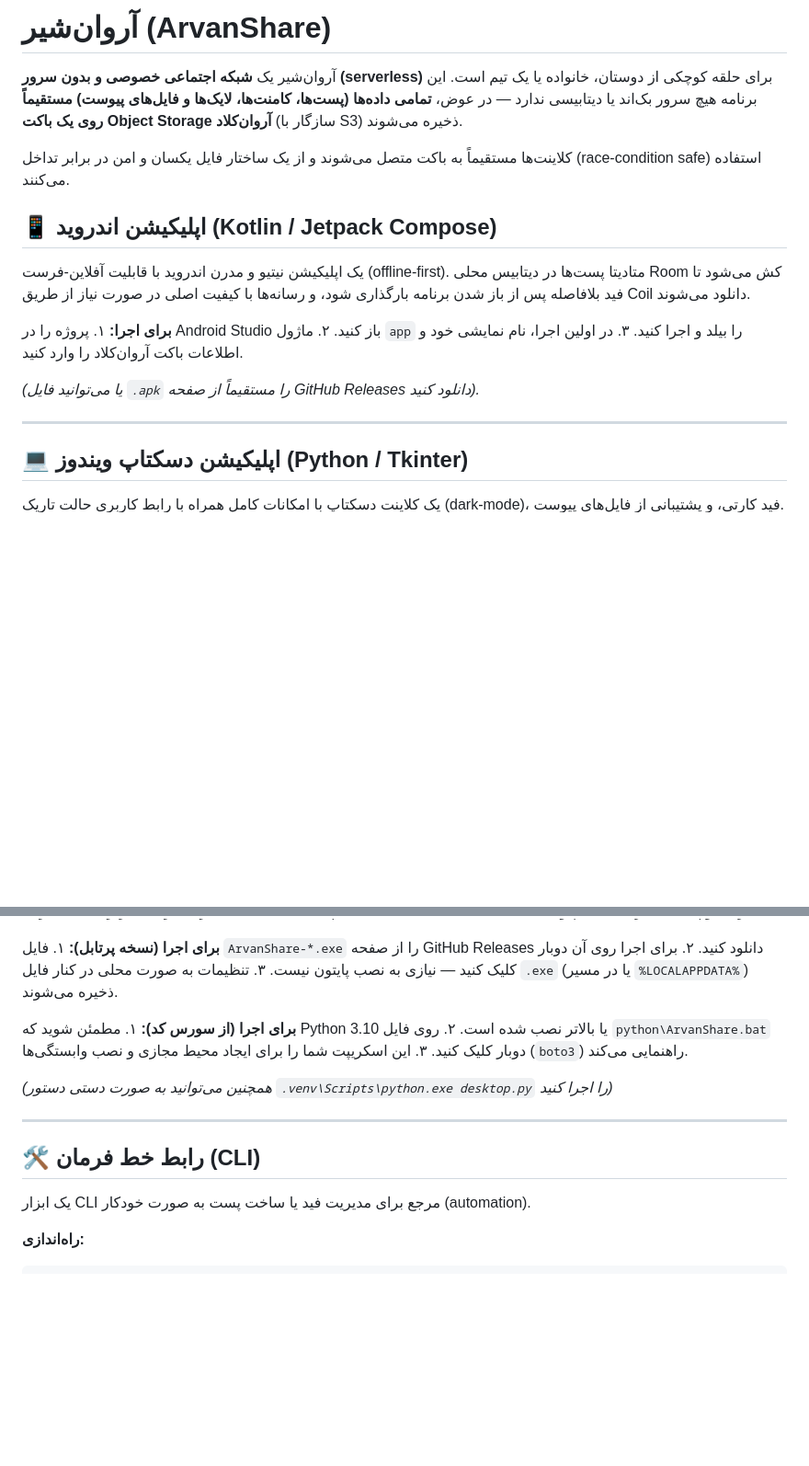
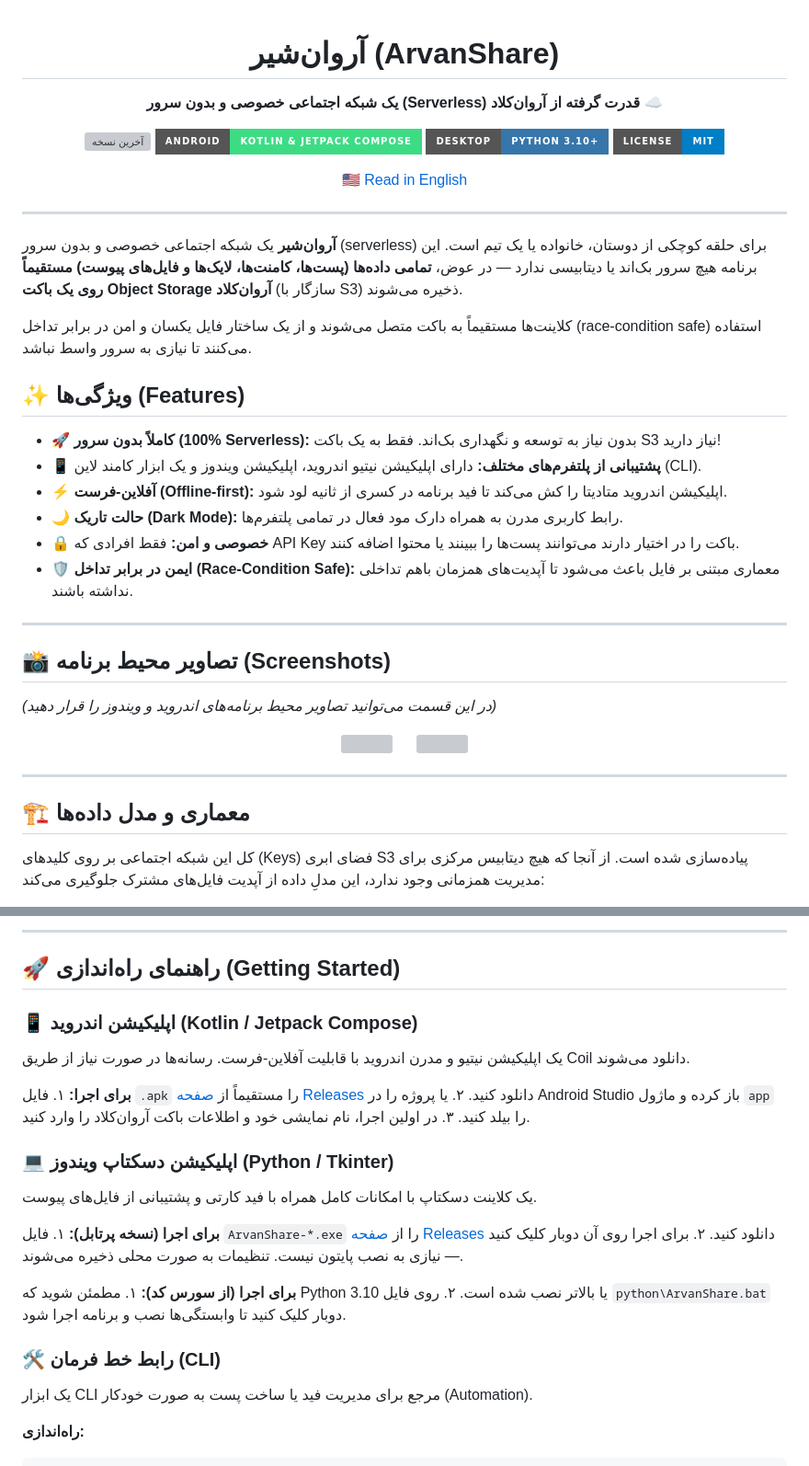
Before and after one commit to HasanMfar/arvanshare, a Markdown page: README-fa.md, 2 parts joined by grey strips. Shown at 92% size. Drawn GitHub-style; badges without logos; blank space fills up the shorter version; grey boxes are pictures that could not be loaded.

Commit message:
docs: polish READMEs with badges and feature overview

````diff
--- a/README-fa.md
+++ b/README-fa.md
@@ -1,23 +1,51 @@
-# آروان‌شیر (ArvanShare)
+<div dir="rtl">
 
-آروان‌شیر یک **شبکه اجتماعی خصوصی و بدون سرور (serverless)** برای حلقه کوچکی از دوستان، خانواده یا یک تیم است. این برنامه هیچ سرور بک‌اند یا دیتابیسی ندارد — در عوض، **تمامی داده‌ها (پست‌ها، کامنت‌ها، لایک‌ها و فایل‌های پیوست) مستقیماً روی یک باکت Object Storage آروان‌کلاد** (سازگار با S3) ذخیره می‌شوند.
+<div align="center">
+  <h1 align="center">آروان‌شیر (ArvanShare)</h1>
+  <p align="center">
+    <strong>یک شبکه اجتماعی خصوصی و بدون سرور (Serverless) قدرت گرفته از آروان‌کلاد ☁️</strong>
+  </p>
 
-کلاینت‌ها مستقیماً به باکت متصل می‌شوند و از یک ساختار فایل یکسان و امن در برابر تداخل (race-condition safe) استفاده می‌کنند.
-
-## 📱 اپلیکیشن اندروید (Kotlin / Jetpack Compose)
-
-یک اپلیکیشن نیتیو و مدرن اندروید با قابلیت آفلاین-فرست (offline-first).
-متادیتا پست‌ها در دیتابیس محلی Room کش می‌شود تا فید بلافاصله پس از باز شدن برنامه بارگذاری شود، و رسانه‌ها با کیفیت اصلی در صورت نیاز از طریق Coil دانلود می‌شوند.
-
-**برای اجرا:**
-۱. پروژه را در Android Studio باز کنید.
-۲. ماژول `app` را بیلد و اجرا کنید.
-۳. در اولین اجرا، نام نمایشی خود و اطلاعات باکت آروان‌کلاد را وارد کنید.
-
-*(یا می‌توانید فایل `.apk` را مستقیماً از صفحه GitHub Releases دانلود کنید).*
+  <p align="center">
+    <a href="https://github.com/HasanMfar/arvanshare/releases/latest"><img src="https://img.shields.io/github/v/release/HasanMfar/arvanshare?style=for-the-badge&color=success" alt="آخرین نسخه"></a>
+    <a href="https://android.com"><img src="https://img.shields.io/badge/Android-Kotlin_&_Jetpack_Compose-3DDC84?style=for-the-badge&logo=android" alt="Android"></a>
+    <a href="https://python.org"><img src="https://img.shields.io/badge/Desktop-Python_3.10+-3776AB?style=for-the-badge&logo=python" alt="Python"></a>
+    <a href="https://github.com/HasanMfar/arvanshare/blob/main/LICENSE"><img src="https://img.shields.io/badge/License-MIT-blue.svg?style=for-the-badge" alt="License"></a>
+  </p>
+  <p align="center">
+    <a href="README.md">🇺🇸 Read in English</a>
+  </p>
+</div>
 
 ---
 
-## 💻 اپلیکیشن دسکتاپ ویندوز (Python / Tkinter)
+**آروان‌شیر** یک شبکه اجتماعی خصوصی و بدون سرور (serverless) برای حلقه کوچکی از دوستان، خانواده یا یک تیم است. این برنامه هیچ سرور بک‌اند یا دیتابیسی ندارد — در عوض، **تمامی داده‌ها (پست‌ها، کامنت‌ها، لایک‌ها و فایل‌های پیوست) مستقیماً روی یک باکت Object Storage آروان‌کلاد** (سازگار با S3) ذخیره می‌شوند.
 
-یک کلاینت دسکتاپ با امکانات کامل همراه با رابط کاربری حالت تاریک (dark-mode)، فید کارتی، و پشتیبانی از فایل‌های پیوست.
+کلاینت‌ها مستقیماً به باکت متصل می‌شوند و از یک ساختار فایل یکسان و امن در برابر تداخل (race-condition safe) استفاده می‌کنند تا نیازی به سرور واسط نباشد.
+
+## ✨ ویژگی‌ها (Features)
+- 🚀 **کاملاً بدون سرور (100% Serverless):** بدون نیاز به توسعه و نگهداری بک‌اند. فقط به یک باکت S3 نیاز دارید!
+- 📱 **پشتیبانی از پلتفرم‌های مختلف:** دارای اپلیکیشن نیتیو اندروید، اپلیکیشن ویندوز و یک ابزار کامند لاین (CLI).
+- ⚡ **آفلاین-فرست (Offline-first):** اپلیکیشن اندروید متادیتا را کش می‌کند تا فید برنامه در کسری از ثانیه لود شود.
+- 🌙 **حالت تاریک (Dark Mode):** رابط کاربری مدرن به همراه دارک مود فعال در تمامی پلتفرم‌ها.
+- 🔒 **خصوصی و امن:** فقط افرادی که API Key باکت را در اختیار دارند می‌توانند پست‌ها را ببینند یا محتوا اضافه کنند.
+- 🛡️ **ایمن در برابر تداخل (Race-Condition Safe):** معماری مبتنی بر فایل باعث می‌شود تا آپدیت‌های همزمان باهم تداخلی نداشته باشند.
+
+---
+
+## 📸 تصاویر محیط برنامه (Screenshots)
+
+*(در این قسمت می‌توانید تصاویر محیط برنامه‌های اندروید و ویندوز را قرار دهید)*
+
+<div align="center">
+  <img src="https://via.placeholder.com/250x500.png?text=Android+App" width="25%" />
+  &nbsp;&nbsp;&nbsp;&nbsp;
+  <img src="https://via.placeholder.com/500x300.png?text=Windows+Desktop+App" width="50%" />
+</div>
+
+---
+
+## 🏗️ معماری و مدل داده‌ها
+
+کل این شبکه اجتماعی بر روی کلیدهای (Keys) فضای ابری S3 پیاده‌سازی شده است. از آنجا که هیچ دیتابیس مرکزی برای مدیریت همزمانی وجود ندارد، این مدلِ داده از آپدیت فایل‌های مشترک جلوگیری می‌کند:
+
@@ -24,21 +80,28 @@
+---
+
+## 🚀 راهنمای راه‌اندازی (Getting Started)
+
+### 📱 اپلیکیشن اندروید (Kotlin / Jetpack Compose)
+یک اپلیکیشن نیتیو و مدرن اندروید با قابلیت آفلاین-فرست. رسانه‌ها در صورت نیاز از طریق Coil دانلود می‌شوند.
+
+**برای اجرا:**
+۱. فایل `.apk` را مستقیماً از [صفحه Releases](https://github.com/HasanMfar/arvanshare/releases) دانلود کنید.
+۲. یا پروژه را در Android Studio باز کرده و ماژول `app` را بیلد کنید.
+۳. در اولین اجرا، نام نمایشی خود و اطلاعات باکت آروان‌کلاد را وارد کنید.
+
+### 💻 اپلیکیشن دسکتاپ ویندوز (Python / Tkinter)
+یک کلاینت دسکتاپ با امکانات کامل همراه با فید کارتی و پشتیبانی از فایل‌های پیوست.
 
 **برای اجرا (نسخه پرتابل):**
-۱. فایل `ArvanShare-*.exe` را از صفحه GitHub Releases دانلود کنید.
-۲. برای اجرا روی آن دوبار کلیک کنید — نیازی به نصب پایتون نیست.
-۳. تنظیمات به صورت محلی در کنار فایل `.exe` (یا در مسیر `%LOCALAPPDATA%`) ذخیره می‌شوند.
+۱. فایل `ArvanShare-*.exe` را از [صفحه Releases](https://github.com/HasanMfar/arvanshare/releases) دانلود کنید.
+۲. برای اجرا روی آن دوبار کلیک کنید — نیازی به نصب پایتون نیست. تنظیمات به صورت محلی ذخیره می‌شوند.
 
 **برای اجرا (از سورس کد):**
 ۱. مطمئن شوید که Python 3.10 یا بالاتر نصب شده است.
-۲. روی فایل `python\ArvanShare.bat` دوبار کلیک کنید.
-۳. این اسکریپت شما را برای ایجاد محیط مجازی و نصب وابستگی‌ها (`boto3`) راهنمایی می‌کند.
+۲. روی فایل `python\ArvanShare.bat` دوبار کلیک کنید تا وابستگی‌ها نصب و برنامه اجرا شود.
 
-*(همچنین می‌توانید به صورت دستی دستور `.venv\Scripts\python.exe desktop.py` را اجرا کنید)*
-
----
-
-## 🛠️ رابط خط فرمان (CLI)
-
-یک ابزار CLI مرجع برای مدیریت فید یا ساخت پست به صورت خودکار (automation).
+### 🛠️ رابط خط فرمان (CLI)
+یک ابزار CLI مرجع برای مدیریت فید یا ساخت پست به صورت خودکار (Automation).
 
 **راه‌اندازی:**
 ```bash
````
Also changed, not shown: other parts of README-fa.md (+34 -27 lines), README.md (+92 -54 lines).
